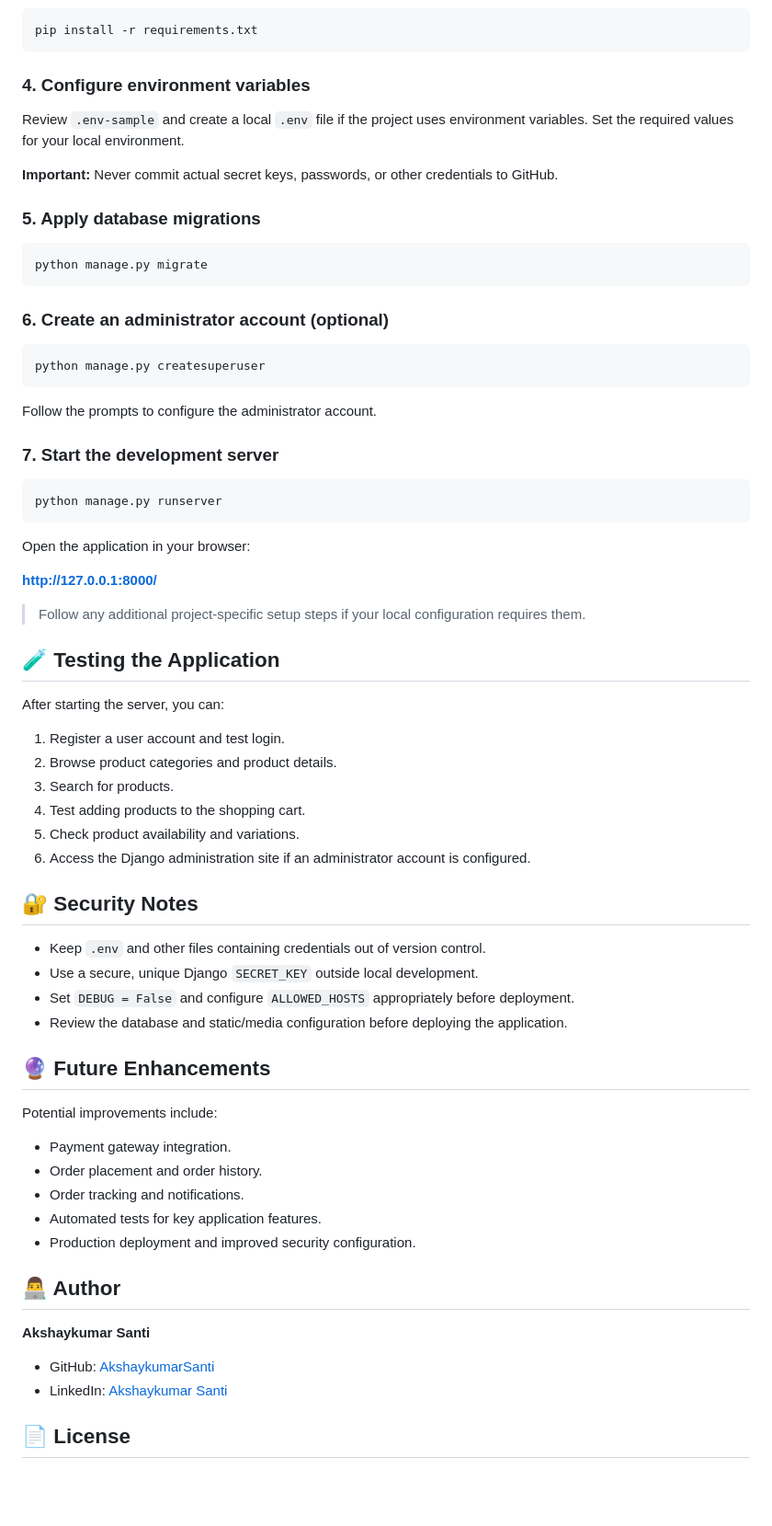
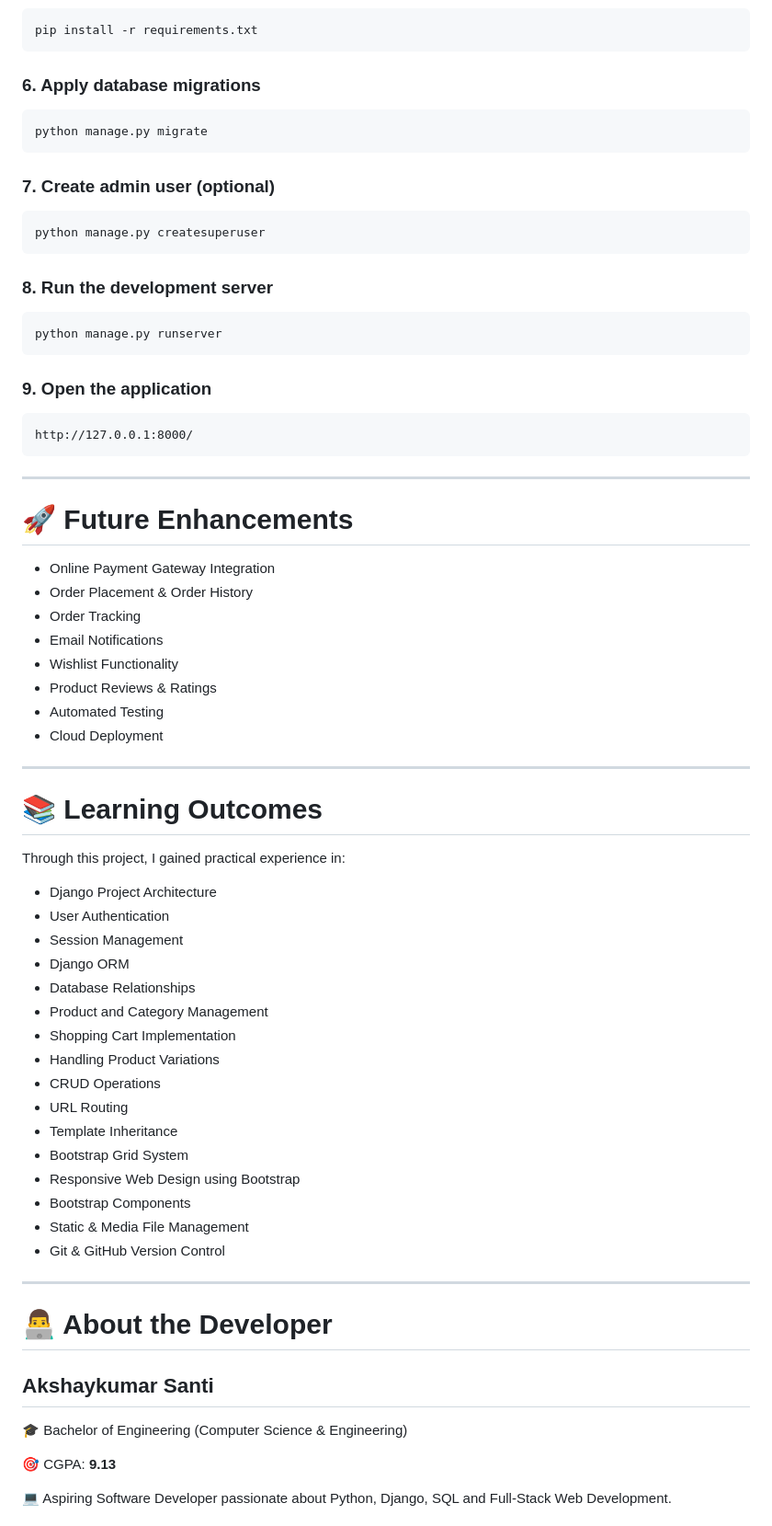
Before and after one commit to AkshaykumarSanti/GreatKart, a Markdown page: README.md, the part around one of its changes. Shown at 92% size. Drawn GitHub-style; blank space fills up the shorter version.

````diff
--- a/README.md
+++ b/README.md
@@ -79,72 +246,75 @@ source venv/bin/activate
 pip install -r requirements.txt
 ```
 
-### 4. Configure environment variables
-
-Review `.env-sample` and create a local `.env` file if the project uses environment variables. Set the required values for your local environment.
-
-**Important:** Never commit actual secret keys, passwords, or other credentials to GitHub.
-
-### 5. Apply database migrations
+### 6. Apply database migrations
 
 ```bash
 python manage.py migrate
 ```
 
-### 6. Create an administrator account (optional)
+### 7. Create admin user (optional)
 
 ```bash
 python manage.py createsuperuser
 ```
 
-Follow the prompts to configure the administrator account.
-
-### 7. Start the development server
+### 8. Run the development server
 
 ```bash
 python manage.py runserver
 ```
 
-Open the application in your browser:
+### 9. Open the application
 
-**http://127.0.0.1:8000/**
+```text
+http://127.0.0.1:8000/
+```
 
-> Follow any additional project-specific setup steps if your local configuration requires them.
+---
 
-## 🧪 Testing the Application
+# 🚀 Future Enhancements
 
-After starting the server, you can:
+- Online Payment Gateway Integration
+- Order Placement & Order History
+- Order Tracking
+- Email Notifications
+- Wishlist Functionality
+- Product Reviews & Ratings
+- Automated Testing
+- Cloud Deployment
 
-1. Register a user account and test login.
-2. Browse product categories and product details.
-3. Search for products.
-4. Test adding products to the shopping cart.
-5. Check product availability and variations.
-6. Access the Django administration site if an administrator account is configured.
+---
 
-## 🔐 Security Notes
+# 📚 Learning Outcomes
 
-- Keep `.env` and other files containing credentials out of version control.
-- Use a secure, unique Django `SECRET_KEY` outside local development.
-- Set `DEBUG = False` and configure `ALLOWED_HOSTS` appropriately before deployment.
-- Review the database and static/media configuration before deploying the application.
+Through this project, I gained practical experience in:
 
-## 🔮 Future Enhancements
+- Django Project Architecture
+- User Authentication
+- Session Management
+- Django ORM
+- Database Relationships
+- Product and Category Management
+- Shopping Cart Implementation
+- Handling Product Variations
+- CRUD Operations
+- URL Routing
+- Template Inheritance
+- Bootstrap Grid System
+- Responsive Web Design using Bootstrap
+- Bootstrap Components
+- Static & Media File Management
+- Git & GitHub Version Control
 
-Potential improvements include:
+---
 
-- Payment gateway integration.
-- Order placement and order history.
-- Order tracking and notifications.
-- Automated tests for key application features.
-- Production deployment and improved security configuration.
+# 👨‍💻 About the Developer
 
-## 👨‍💻 Author
+## Akshaykumar Santi
 
-**Akshaykumar Santi**
+🎓 Bachelor of Engineering (Computer Science & Engineering)
 
-- GitHub: [AkshaykumarSanti](https://github.com/AkshaykumarSanti)
-- LinkedIn: [Akshaykumar Santi](https://www.linkedin.com/in/akshaykumar-santi/)
+🎯 CGPA: **9.13**
 
-## 📄 License
+💻 Aspiring Software Developer passionate about Python, Django, SQL and Full-Stack Web Development.
 
````
Also changed, not shown: other parts of README.md (+239 -50 lines).
